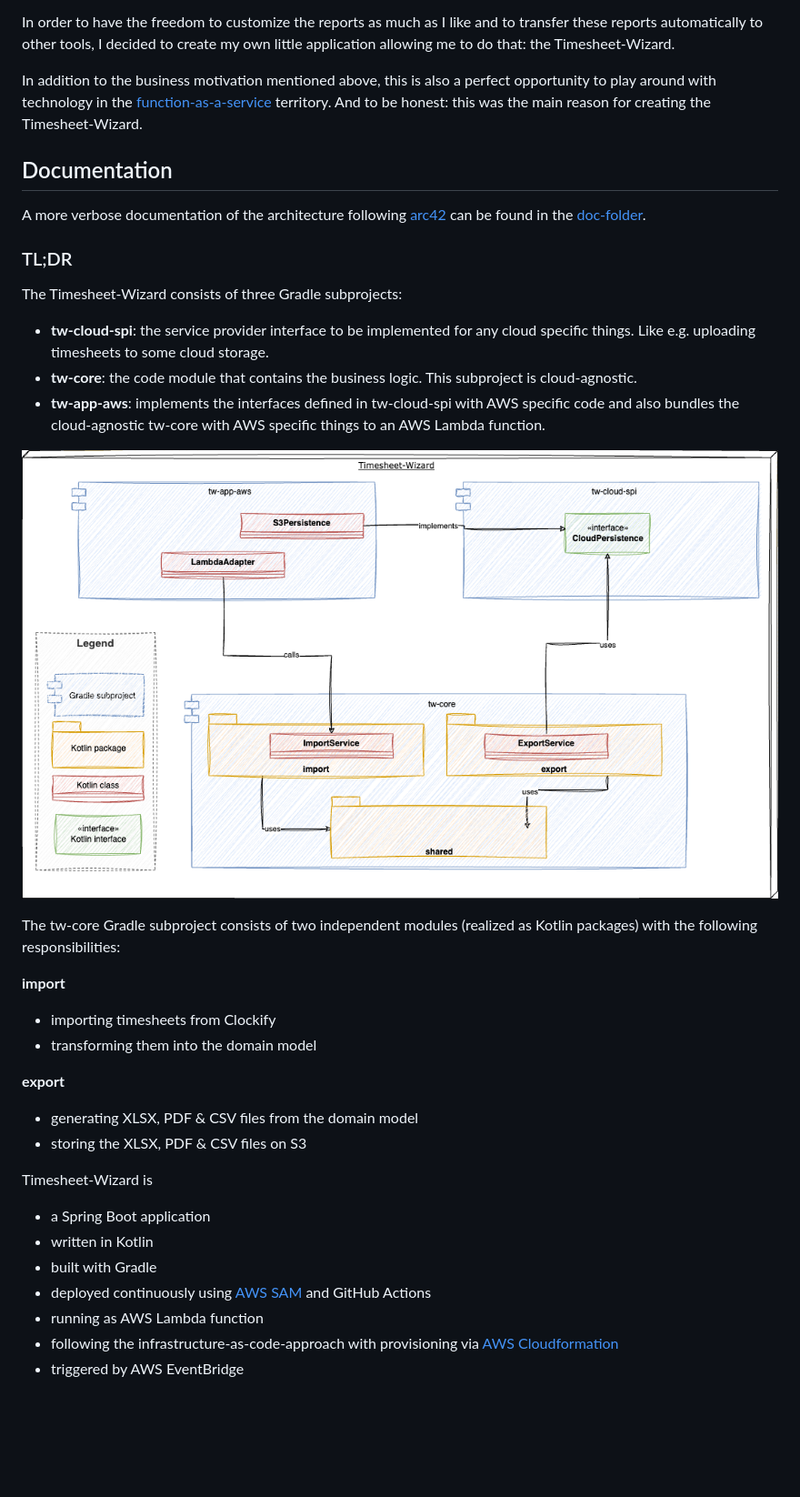
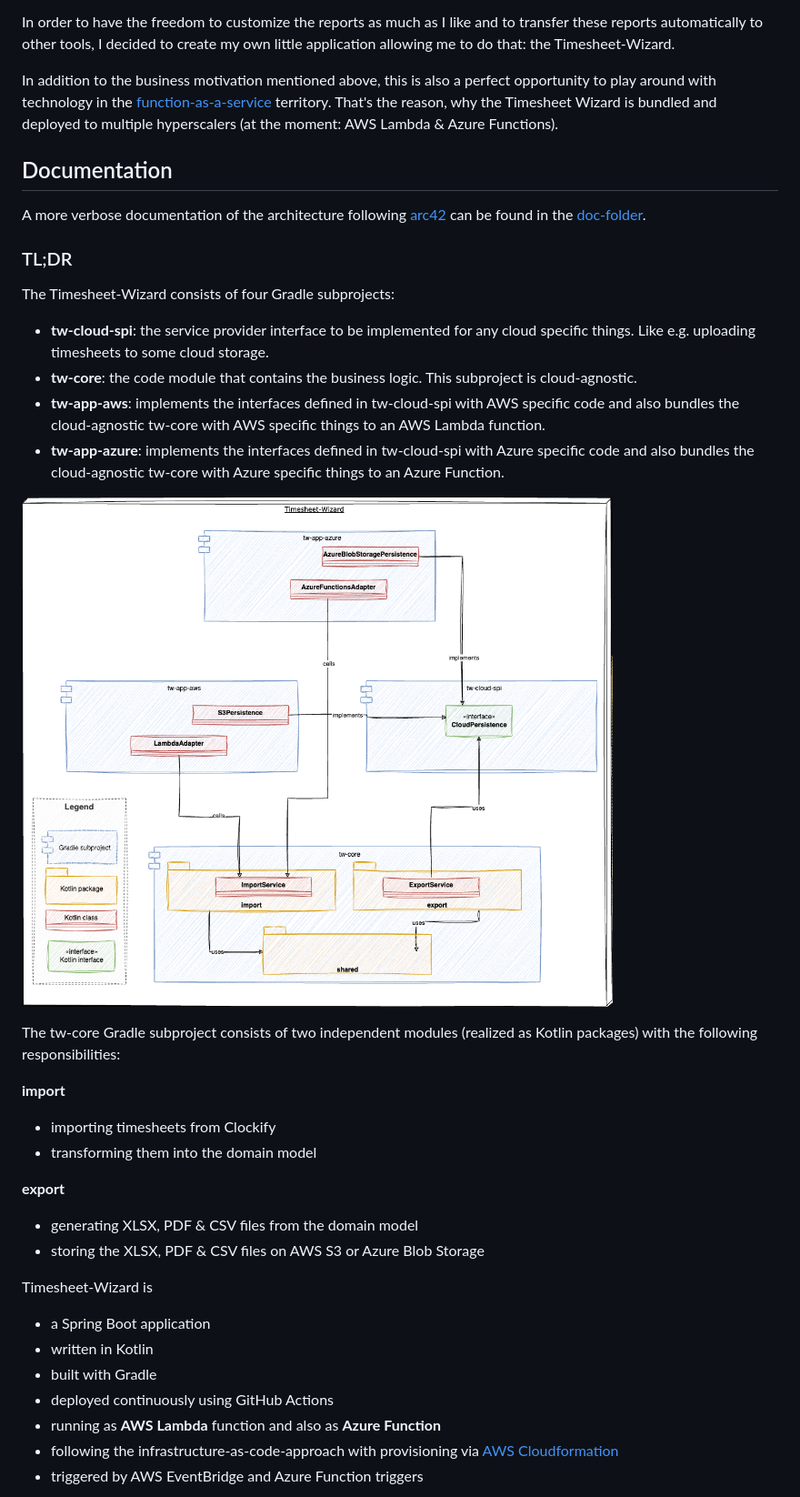
Before and after one commit to tinohertlein/timesheet-wizard, a Markdown page: README.md, the part around one of its changes. Shown at 91% size. GitHub-like rendering; pictures changed too: docs/assets/readme-static.drawio.png; blank space fills up the shorter version.

Commit message:
docs: update README.md with Azure details

```diff
--- a/README.md
+++ b/README.md
@@ -24,8 +24,9 @@ In order to have the freedom to customize the reports as much as I like and to t
 other tools, I decided to create my own little application allowing me to do that: the Timesheet-Wizard.
 
 In addition to the business motivation mentioned above, this is also a perfect opportunity to play around with
-technology in the [function-as-a-service](https://en.wikipedia.org/wiki/Function_as_a_service) territory.
-And to be honest: this was the main reason for creating the Timesheet-Wizard.
+technology in the [function-as-a-service](https://en.wikipedia.org/wiki/Function_as_a_service) territory. That's the
+reason, why the Timesheet Wizard is bundled and deployed to multiple hyperscalers (at the moment: AWS Lambda & Azure
+Functions).
 
 ## Documentation
 
@@ -34,14 +35,15 @@ the [doc-folder](docs/README.md).
 
 ### TL;DR
 
-The Timesheet-Wizard consists of three Gradle subprojects:
+The Timesheet-Wizard consists of four Gradle subprojects:
 
 - **tw-cloud-spi**: the service provider interface to be implemented for any cloud specific things. Like e.g. uploading
   timesheets to some cloud storage.
 - **tw-core**: the code module that contains the business logic. This subproject is cloud-agnostic.
 - **tw-app-aws**: implements the interfaces defined in tw-cloud-spi with AWS specific code and also bundles the
-  cloud-agnostic
-  tw-core with AWS specific things to an AWS Lambda function.
+  cloud-agnostic tw-core with AWS specific things to an AWS Lambda function.
+- **tw-app-azure**: implements the interfaces defined in tw-cloud-spi with Azure specific code and also bundles the
+  cloud-agnostic tw-core with Azure specific things to an Azure Function.
 
 ![Building blocks](docs/assets/readme-static.drawio.png "Building blocks")
 
@@ -56,20 +58,18 @@ responsibilities:
 **export**
 
 - generating XLSX, PDF & CSV files from the domain model
-- storing the XLSX, PDF & CSV files on S3
+- storing the XLSX, PDF & CSV files on AWS S3 or Azure Blob Storage
 
 Timesheet-Wizard is
 
 - a Spring Boot application
 - written in Kotlin
 - built with Gradle
-- deployed continuously
-  using [AWS SAM](https://docs.aws.amazon.com/serverless-application-model/latest/developerguide/what-is-sam.html) and
-  GitHub Actions
-- running as AWS Lambda function
+- deployed continuously using GitHub Actions
+- running as **AWS Lambda** function and also as **Azure Function**
 - following the infrastructure-as-code-approach with provisioning
   via [AWS Cloudformation](https://aws.amazon.com/cloudformation/?nc1=h_ls)
-- triggered by AWS EventBridge
+- triggered by AWS EventBridge and Azure Function triggers
 
 ![Technical context](docs/assets/readme-context-technical.drawio.png "Technical context")
 
```
Also changed, not shown: other parts of README.md (+2 -2 lines), docs/assets/readme-context-technical.drawio.png.
